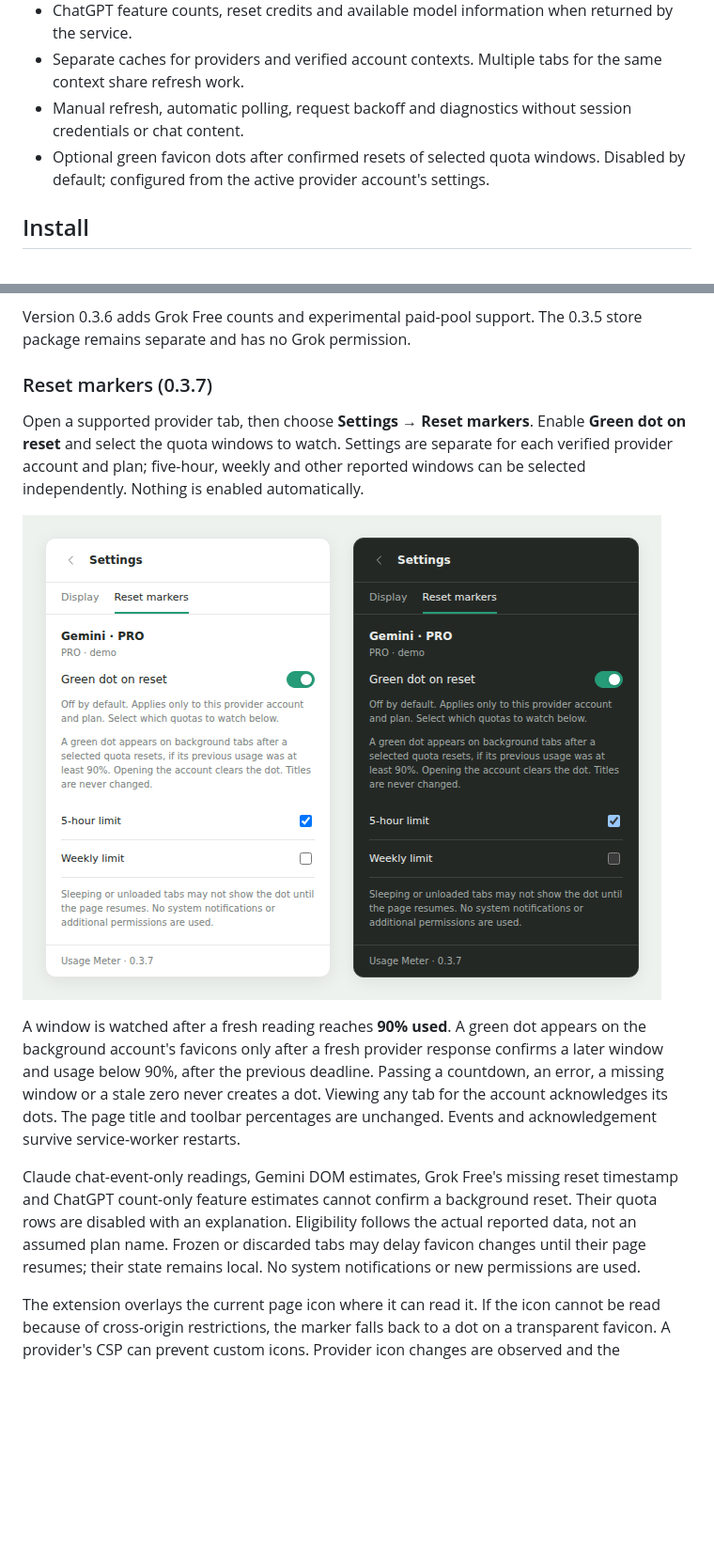
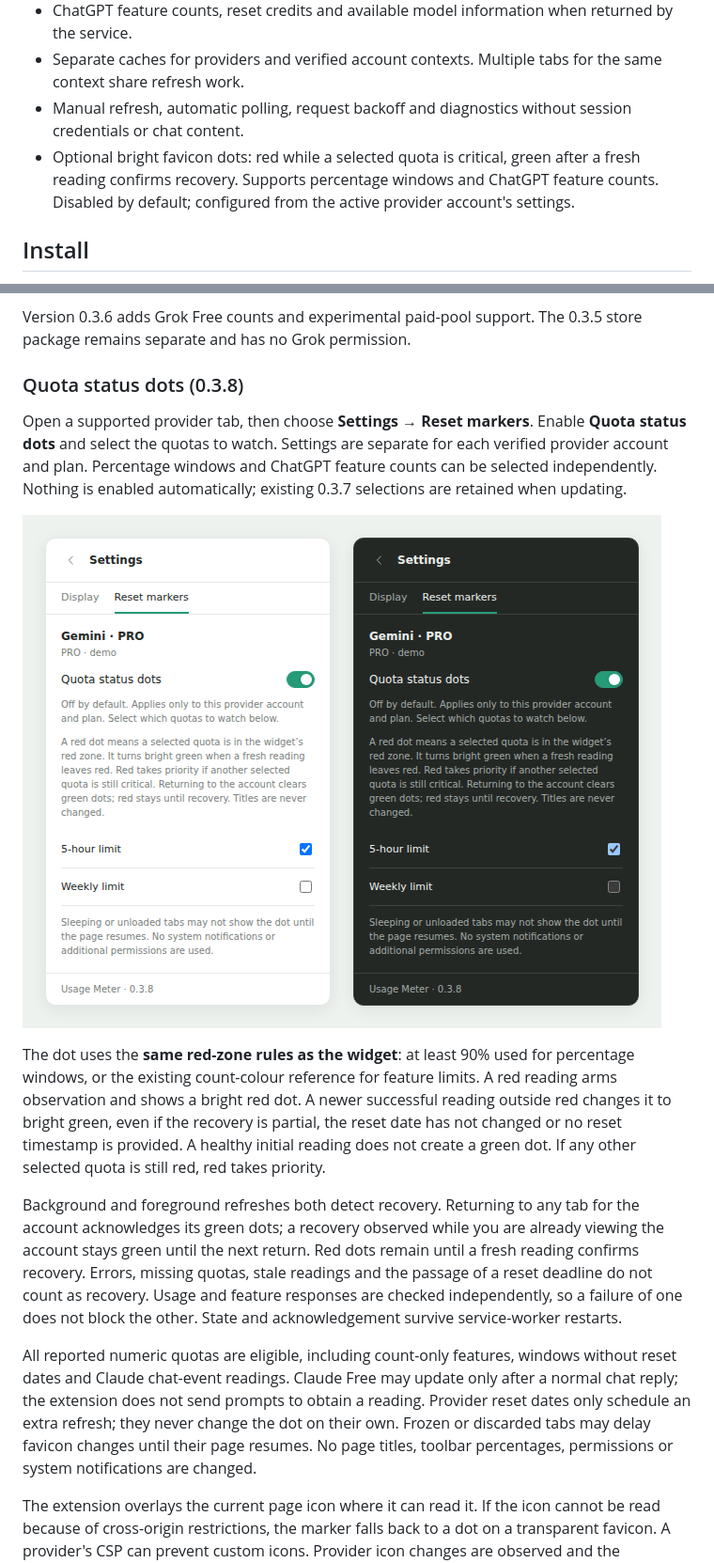
Before and after one commit to Kulver-stukas/models-usage-limits, a Markdown page: README.md, 2 parts joined by grey strips. Shown at 94% size. Drawn GitHub-style; pictures changed too: docs/screenshots/reset-marker-settings.png; blank space fills up the shorter version.

Commit message:
Use widget red-zone transitions for quota status dots in v0.3.8

```diff
--- a/README.md
+++ b/README.md
@@ -22,7 +22,7 @@ Light and dark views of the popup and the widget's three display levels. Both im
 - ChatGPT feature counts, reset credits and available model information when returned by the service.
 - Separate caches for providers and verified account contexts. Multiple tabs for the same context share refresh work.
 - Manual refresh, automatic polling, request backoff and diagnostics without session credentials or chat content.
-- Optional green favicon dots after confirmed resets of selected quota windows. Disabled by default; configured from the active provider account's settings.
+- Optional bright favicon dots: red while a selected quota is critical, green after a fresh reading confirms recovery. Supports percentage windows and ChatGPT feature counts. Disabled by default; configured from the active provider account's settings.
 
 ## Install
 
@@ -52,7 +52,7 @@ Integer warning thresholds are rounded down in used units. With a reference of 5
 
 Version 0.3.6 adds Grok Free counts and experimental paid-pool support. The 0.3.5 store package remains separate and has no Grok permission.
 
-### Reset markers (0.3.7)
+### Quota status dots (0.3.8)
 
-Open a supported provider tab, then choose **Settings → Reset markers**. Enable **Green dot on reset** and select the quota windows to watch. Settings are separate for each verified provider account and plan; five-hour, weekly and other reported windows can be selected independently. Nothing is enabled automatically.
+Open a supported provider tab, then choose **Settings → Reset markers**. Enable **Quota status dots** and select the quotas to watch. Settings are separate for each verified provider account and plan. Percentage windows and ChatGPT feature counts can be selected independently. Nothing is enabled automatically; existing 0.3.7 selections are retained when updating.
 
@@ -60,7 +60,9 @@ Open a supported provider tab, then choose **Settings → Reset markers**. Enabl
 
-A window is watched after a fresh reading reaches **90% used**. A green dot appears on the background account's favicons only after a fresh provider response confirms a later window and usage below 90%, after the previous deadline. Passing a countdown, an error, a missing window or a stale zero never creates a dot. Viewing any tab for the account acknowledges its dots. The page title and toolbar percentages are unchanged. Events and acknowledgement survive service-worker restarts.
+The dot uses the **same red-zone rules as the widget**: at least 90% used for percentage windows, or the existing count-colour reference for feature limits. A red reading arms observation and shows a bright red dot. A newer successful reading outside red changes it to bright green, even if the recovery is partial, the reset date has not changed or no reset timestamp is provided. A healthy initial reading does not create a green dot. If any other selected quota is still red, red takes priority.
 
-Claude chat-event-only readings, Gemini DOM estimates, Grok Free's missing reset timestamp and ChatGPT count-only feature estimates cannot confirm a background reset. Their quota rows are disabled with an explanation. Eligibility follows the actual reported data, not an assumed plan name. Frozen or discarded tabs may delay favicon changes until their page resumes; their state remains local. No system notifications or new permissions are used.
+Background and foreground refreshes both detect recovery. Returning to any tab for the account acknowledges its green dots; a recovery observed while you are already viewing the account stays green until the next return. Red dots remain until a fresh reading confirms recovery. Errors, missing quotas, stale readings and the passage of a reset deadline do not count as recovery. Usage and feature responses are checked independently, so a failure of one does not block the other. State and acknowledgement survive service-worker restarts.
+
+All reported numeric quotas are eligible, including count-only features, windows without reset dates and Claude chat-event readings. Claude Free may update only after a normal chat reply; the extension does not send prompts to obtain a reading. Provider reset dates only schedule an extra refresh; they never change the dot on their own. Frozen or discarded tabs may delay favicon changes until their page resumes. No page titles, toolbar percentages, permissions or system notifications are changed.
 
 The extension overlays the current page icon where it can read it. If the icon cannot be read because of cross-origin restrictions, the marker falls back to a dot on a transparent favicon. A provider's CSP can prevent custom icons. Provider icon changes are observed and the underlying icon is restored when the marker is cleared or the content controller is removed.
 
```
Also changed, not shown: other parts of README.md (+2 -2 lines), PRIVACY.md (+4 -4 lines), README-RU.md (+10 -1 lines), 12 other files.
